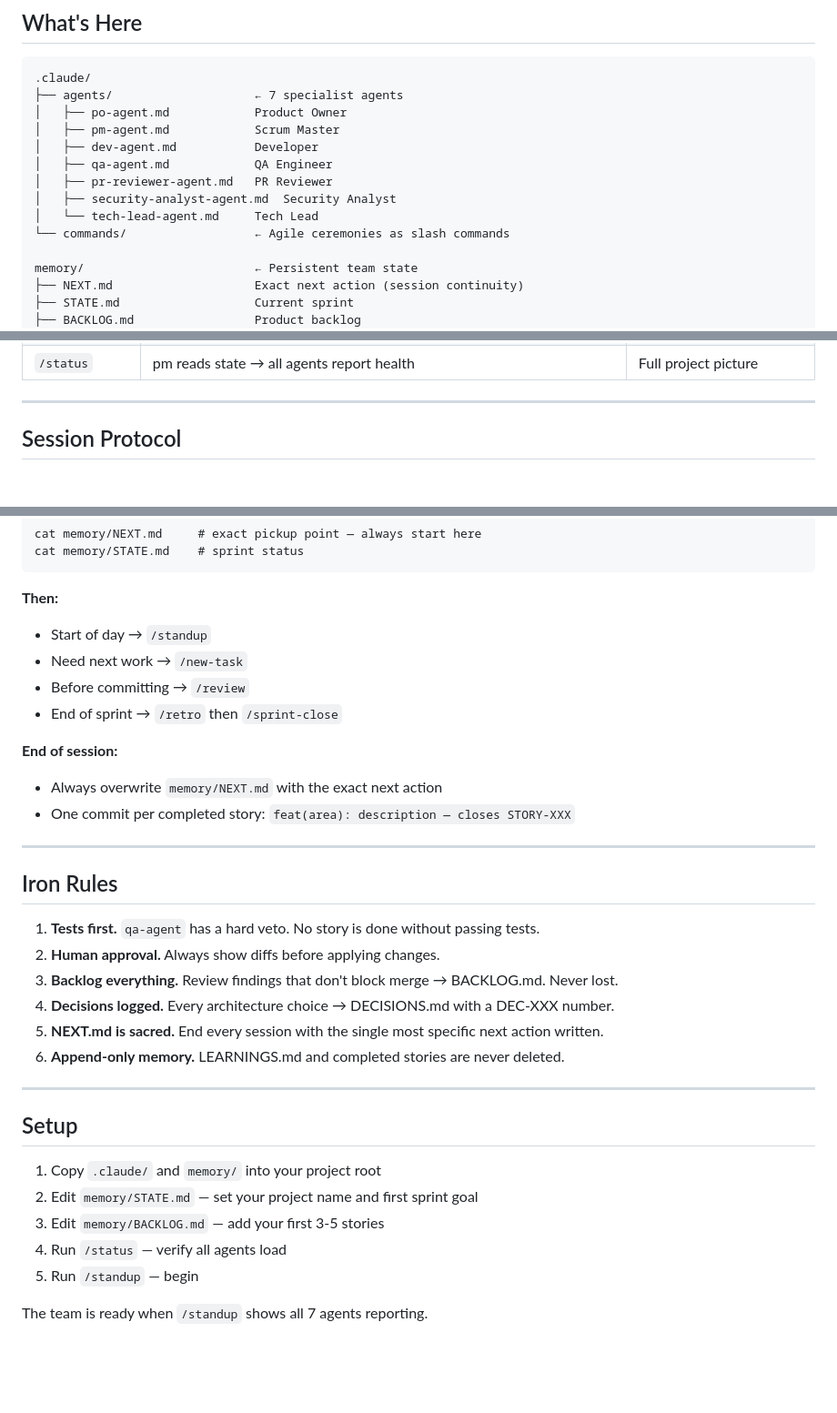
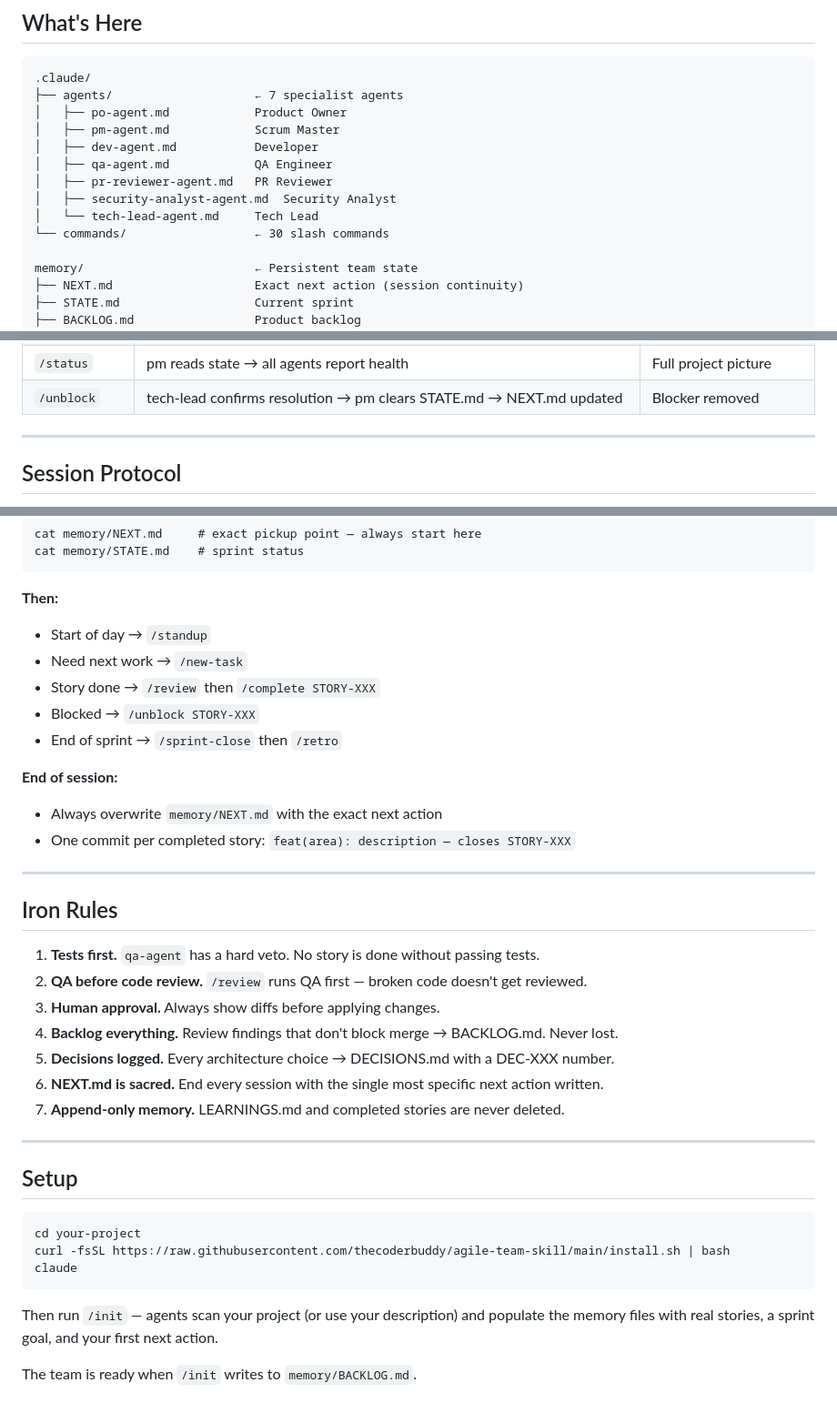
Before and after one commit to thecoderbuddy/agile-team-skill, a Markdown page: CLAUDE.md, 3 parts joined by grey strips. Shown at 91% size. Drawn GitHub-style; blank space fills up the shorter version.

````diff
--- a/CLAUDE.md
+++ b/CLAUDE.md
@@ -17,7 +17,7 @@ and persistent team memory. No lock-in. Works with any language or framework.
 │   ├── pr-reviewer-agent.md   PR Reviewer
 │   ├── security-analyst-agent.md  Security Analyst
 │   └── tech-lead-agent.md     Tech Lead
-└── commands/                  ← Agile ceremonies as slash commands
+└── commands/                  ← 30 slash commands
 
 memory/                        ← Persistent team state
 ├── NEXT.md                    Exact next action (session continuity)
@@ -76,4 +101,5 @@ The PO is the hub. Issues that don't block merge go straight to BACKLOG.md. Noth
 | `/status` | pm reads state → all agents report health | Full project picture |
+| `/unblock` | tech-lead confirms resolution → pm clears STATE.md → NEXT.md updated | Blocker removed |
 
 ---
 
@@ -88,8 +114,9 @@ cat memory/STATE.md    # sprint status
 **Then:**
 - Start of day → `/standup`
 - Need next work → `/new-task`
-- Before committing → `/review`
-- End of sprint → `/retro` then `/sprint-close`
+- Story done → `/review` then `/complete STORY-XXX`
+- Blocked → `/unblock STORY-XXX`
+- End of sprint → `/sprint-close` then `/retro`
 
 **End of session:**
 - Always overwrite `memory/NEXT.md` with the exact next action
@@ -100,20 +127,23 @@ cat memory/STATE.md    # sprint status
 ## Iron Rules
 
 1. **Tests first.** `qa-agent` has a hard veto. No story is done without passing tests.
-2. **Human approval.** Always show diffs before applying changes.
-3. **Backlog everything.** Review findings that don't block merge → BACKLOG.md. Never lost.
-4. **Decisions logged.** Every architecture choice → DECISIONS.md with a DEC-XXX number.
-5. **NEXT.md is sacred.** End every session with the single most specific next action written.
-6. **Append-only memory.** LEARNINGS.md and completed stories are never deleted.
+2. **QA before code review.** `/review` runs QA first — broken code doesn't get reviewed.
+3. **Human approval.** Always show diffs before applying changes.
+4. **Backlog everything.** Review findings that don't block merge → BACKLOG.md. Never lost.
+5. **Decisions logged.** Every architecture choice → DECISIONS.md with a DEC-XXX number.
+6. **NEXT.md is sacred.** End every session with the single most specific next action written.
+7. **Append-only memory.** LEARNINGS.md and completed stories are never deleted.
 
 ---
 
 ## Setup
 
-1. Copy `.claude/` and `memory/` into your project root
-2. Edit `memory/STATE.md` — set your project name and first sprint goal
-3. Edit `memory/BACKLOG.md` — add your first 3-5 stories
-4. Run `/status` — verify all agents load
-5. Run `/standup` — begin
+```bash
+cd your-project
+curl -fsSL https://raw.githubusercontent.com/thecoderbuddy/agile-team-skill/main/install.sh | bash
+claude
+```
 
-The team is ready when `/standup` shows all 7 agents reporting.
+Then run `/init` — agents scan your project (or use your description) and populate the memory files with real stories, a sprint goal, and your first next action.
+
+The team is ready when `/init` writes to `memory/BACKLOG.md`.
````
Also changed, not shown: other parts of CLAUDE.md (+32 -7 lines).
